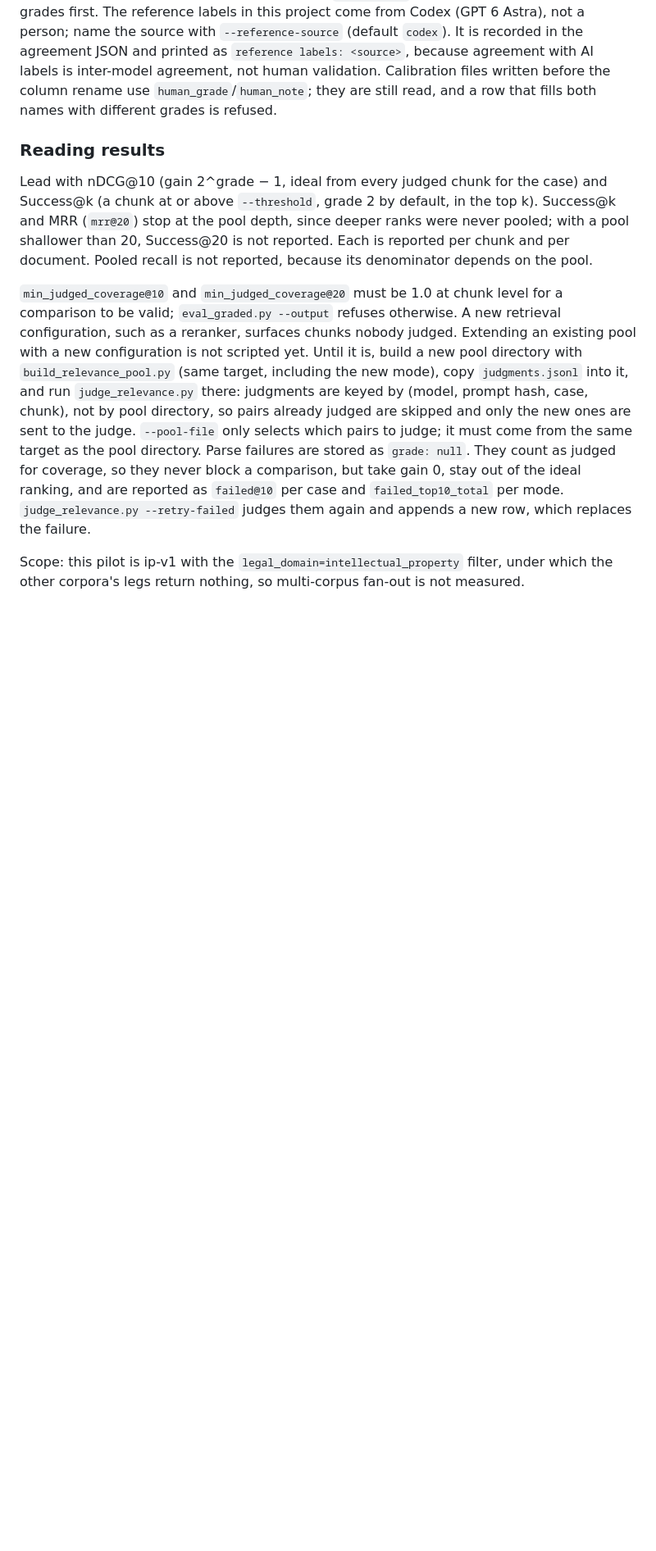
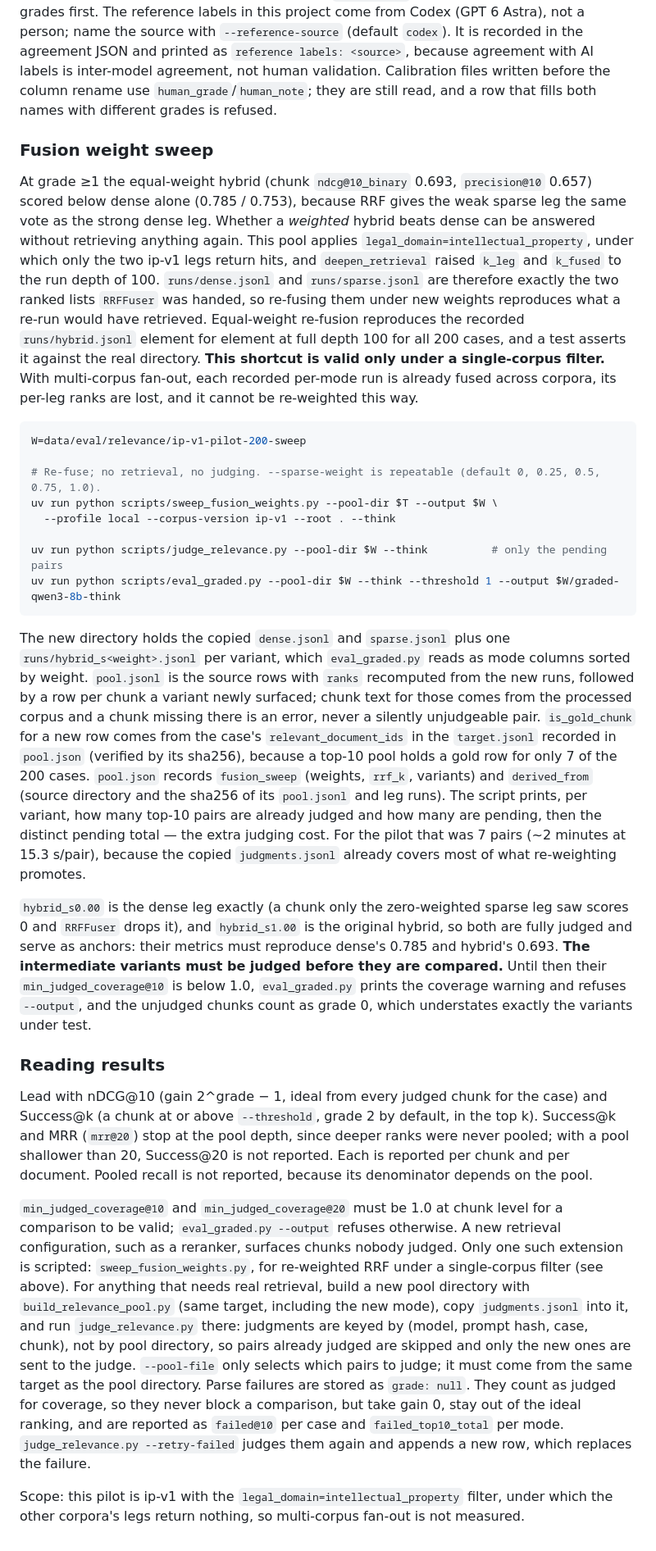
Before and after one commit to Fulish0707/LegalAssistant, a Markdown page: docs/retrieval-diagnostics.md, the part around the change. Shown at 82% size. Drawn GitHub-style; blank space fills up the shorter version.

Commit message:
docs: fusion weight sweep, its validity condition and the coverage rule
Co-Authored-By: Claude Opus 5 <noreply@anthropic.com>

````diff
--- a/docs/retrieval-diagnostics.md
+++ b/docs/retrieval-diagnostics.md
@@ -156,10 +156,29 @@ uv run python scripts/eval_graded.py --pool-dir $T --think --threshold 1 --outpu
 
 `calibration.csv` leads with `case_number` and `search_query` (for example `특허법원 2021허2359`, `상표법 제35조`) so each source can be looked up quickly. A statute label ending in `앞` means the chunk sits just before that article. Save the file from Excel as "CSV UTF-8". `judge_relevance.py` refuses to run until every calibration pair has a `codex_grade`, so the labeller never sees judge grades first. The reference labels in this project come from Codex (GPT 6 Astra), not a person; name the source with `--reference-source` (default `codex`). It is recorded in the agreement JSON and printed as `reference labels: <source>`, because agreement with AI labels is inter-model agreement, not human validation. Calibration files written before the column rename use `human_grade`/`human_note`; they are still read, and a row that fills both names with different grades is refused.
 
+### Fusion weight sweep
+
+At grade ≥1 the equal-weight hybrid (chunk `ndcg@10_binary` 0.693, `precision@10` 0.657) scored below dense alone (0.785 / 0.753), because RRF gives the weak sparse leg the same vote as the strong dense leg. Whether a *weighted* hybrid beats dense can be answered without retrieving anything again. This pool applies `legal_domain=intellectual_property`, under which only the two ip-v1 legs return hits, and `deepen_retrieval` raised `k_leg` and `k_fused` to the run depth of 100. `runs/dense.jsonl` and `runs/sparse.jsonl` are therefore exactly the two ranked lists `RRFFuser` was handed, so re-fusing them under new weights reproduces what a re-run would have retrieved. Equal-weight re-fusion reproduces the recorded `runs/hybrid.jsonl` element for element at full depth 100 for all 200 cases, and a test asserts it against the real directory. **This shortcut is valid only under a single-corpus filter.** With multi-corpus fan-out, each recorded per-mode run is already fused across corpora, its per-leg ranks are lost, and it cannot be re-weighted this way.
+
+```bash
+W=data/eval/relevance/ip-v1-pilot-200-sweep
+
+# Re-fuse; no retrieval, no judging. --sparse-weight is repeatable (default 0, 0.25, 0.5, 0.75, 1.0).
+uv run python scripts/sweep_fusion_weights.py --pool-dir $T --output $W \
+  --profile local --corpus-version ip-v1 --root . --think
+
+uv run python scripts/judge_relevance.py --pool-dir $W --think          # only the pending pairs
+uv run python scripts/eval_graded.py --pool-dir $W --think --threshold 1 --output $W/graded-qwen3-8b-think
+```
+
+The new directory holds the copied `dense.jsonl` and `sparse.jsonl` plus one `runs/hybrid_s<weight>.jsonl` per variant, which `eval_graded.py` reads as mode columns sorted by weight. `pool.jsonl` is the source rows with `ranks` recomputed from the new runs, followed by a row per chunk a variant newly surfaced; chunk text for those comes from the processed corpus and a chunk missing there is an error, never a silently unjudgeable pair. `is_gold_chunk` for a new row comes from the case's `relevant_document_ids` in the `target.jsonl` recorded in `pool.json` (verified by its sha256), because a top-10 pool holds a gold row for only 7 of the 200 cases. `pool.json` records `fusion_sweep` (weights, `rrf_k`, variants) and `derived_from` (source directory and the sha256 of its `pool.jsonl` and leg runs). The script prints, per variant, how many top-10 pairs are already judged and how many are pending, then the distinct pending total — the extra judging cost. For the pilot that was 7 pairs (~2 minutes at 15.3 s/pair), because the copied `judgments.jsonl` already covers most of what re-weighting promotes.
+
+`hybrid_s0.00` is the dense leg exactly (a chunk only the zero-weighted sparse leg saw scores 0 and `RRFFuser` drops it), and `hybrid_s1.00` is the original hybrid, so both are fully judged and serve as anchors: their metrics must reproduce dense's 0.785 and hybrid's 0.693. **The intermediate variants must be judged before they are compared.** Until then their `min_judged_coverage@10` is below 1.0, `eval_graded.py` prints the coverage warning and refuses `--output`, and the unjudged chunks count as grade 0, which understates exactly the variants under test.
+
 ### Reading results
 
 Lead with nDCG@10 (gain 2^grade − 1, ideal from every judged chunk for the case) and Success@k (a chunk at or above `--threshold`, grade 2 by default, in the top k). Success@k and MRR (`mrr@20`) stop at the pool depth, since deeper ranks were never pooled; with a pool shallower than 20, Success@20 is not reported. Each is reported per chunk and per document. Pooled recall is not reported, because its denominator depends on the pool.
 
-`min_judged_coverage@10` and `min_judged_coverage@20` must be 1.0 at chunk level for a comparison to be valid; `eval_graded.py --output` refuses otherwise. A new retrieval configuration, such as a reranker, surfaces chunks nobody judged. Extending an existing pool with a new configuration is not scripted yet. Until it is, build a new pool directory with `build_relevance_pool.py` (same target, including the new mode), copy `judgments.jsonl` into it, and run `judge_relevance.py` there: judgments are keyed by (model, prompt hash, case, chunk), not by pool directory, so pairs already judged are skipped and only the new ones are sent to the judge. `--pool-file` only selects which pairs to judge; it must come from the same target as the pool directory. Parse failures are stored as `grade: null`. They count as judged for coverage, so they never block a comparison, but take gain 0, stay out of the ideal ranking, and are reported as `failed@10` per case and `failed_top10_total` per mode. `judge_relevance.py --retry-failed` judges them again and appends a new row, which replaces the failure.
+`min_judged_coverage@10` and `min_judged_coverage@20` must be 1.0 at chunk level for a comparison to be valid; `eval_graded.py --output` refuses otherwise. A new retrieval configuration, such as a reranker, surfaces chunks nobody judged. Only one such extension is scripted: `sweep_fusion_weights.py`, for re-weighted RRF under a single-corpus filter (see above). For anything that needs real retrieval, build a new pool directory with `build_relevance_pool.py` (same target, including the new mode), copy `judgments.jsonl` into it, and run `judge_relevance.py` there: judgments are keyed by (model, prompt hash, case, chunk), not by pool directory, so pairs already judged are skipped and only the new ones are sent to the judge. `--pool-file` only selects which pairs to judge; it must come from the same target as the pool directory. Parse failures are stored as `grade: null`. They count as judged for coverage, so they never block a comparison, but take gain 0, stay out of the ideal ranking, and are reported as `failed@10` per case and `failed_top10_total` per mode. `judge_relevance.py --retry-failed` judges them again and appends a new row, which replaces the failure.
 
 Scope: this pilot is ip-v1 with the `legal_domain=intellectual_property` filter, under which the other corpora's legs return nothing, so multi-corpus fan-out is not measured.
````
